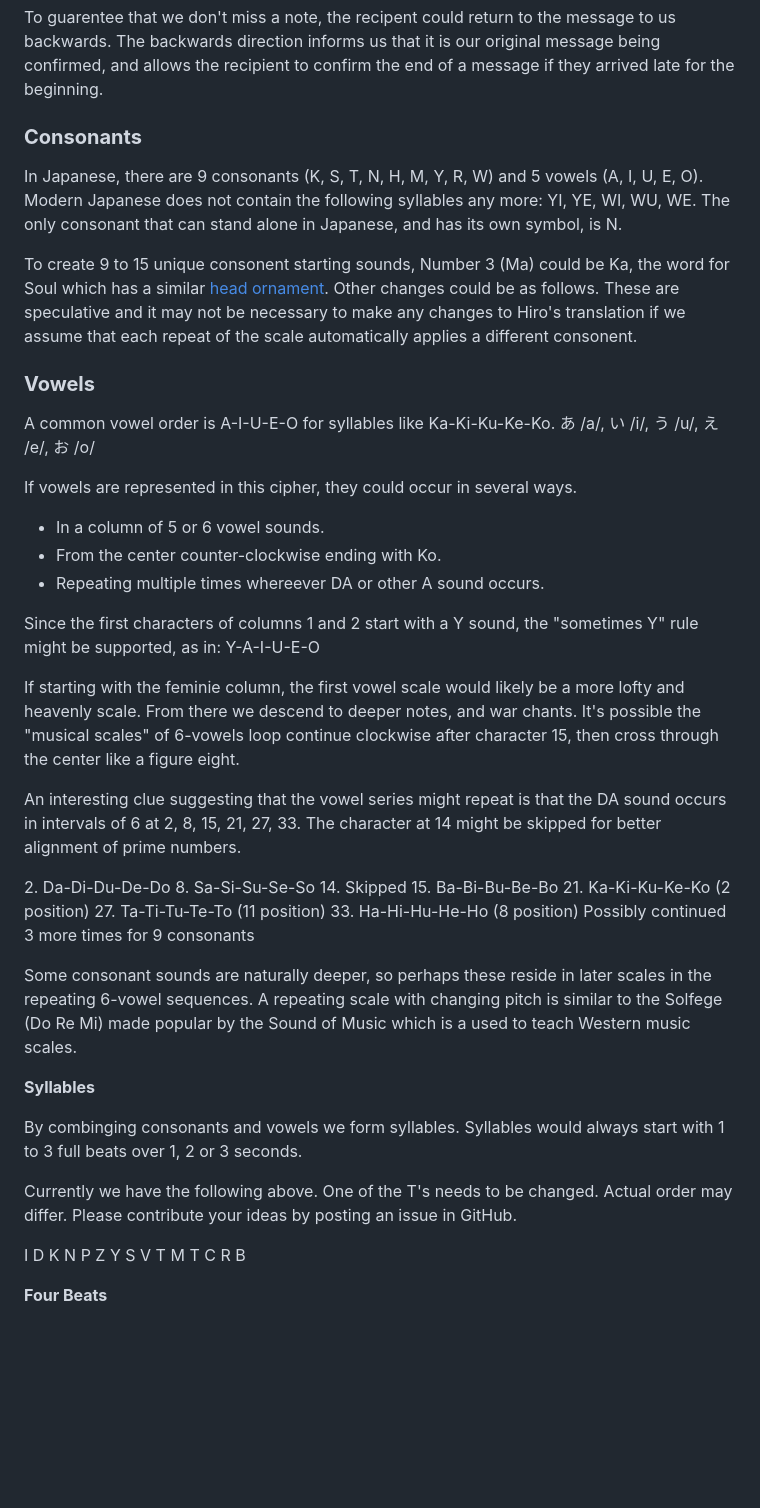
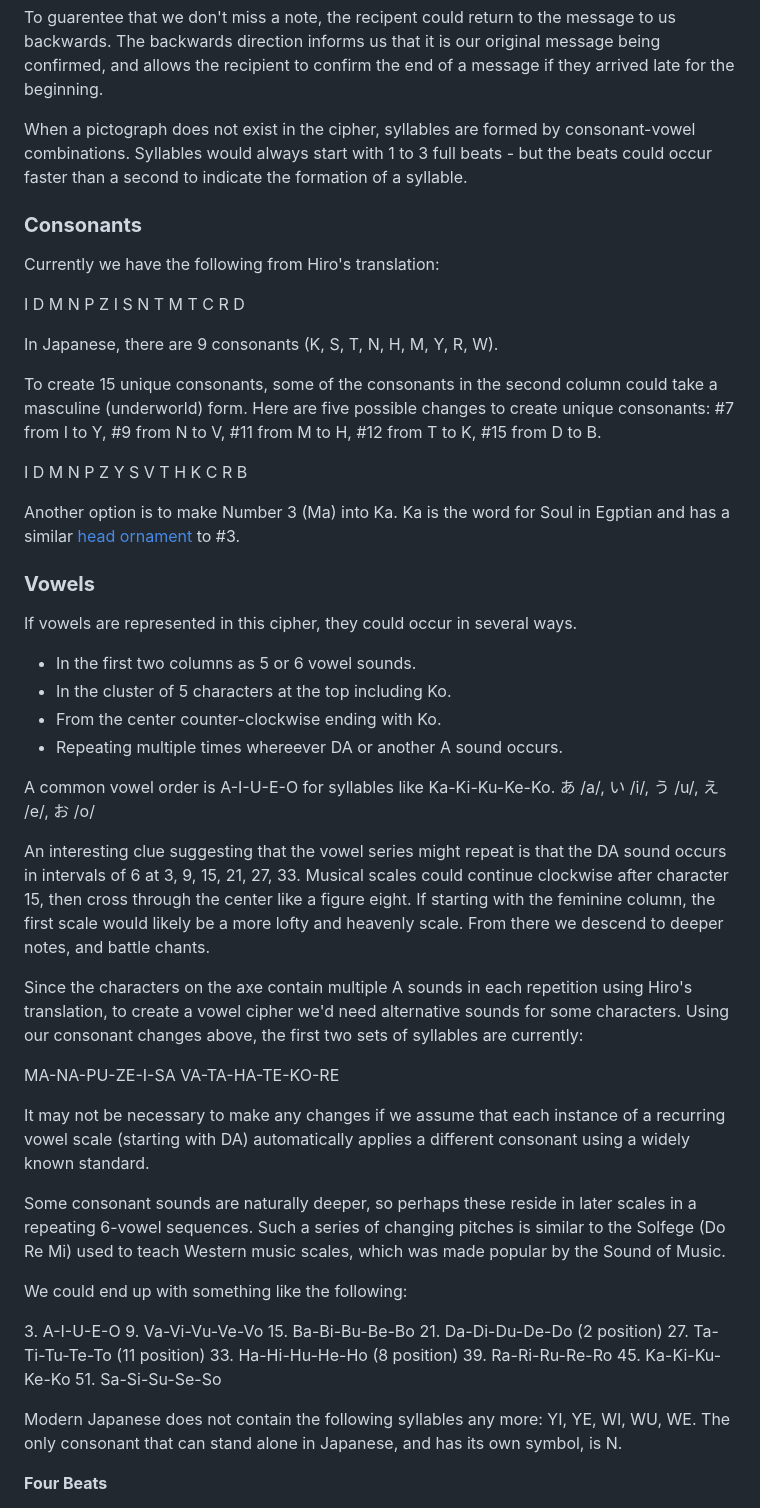
Before and after one commit to PlanetLive/LinearA, a Markdown page: axe/README.md, the part around the change. Rendered like a GitHub page; blank space fills up the shorter version.

Commit message:
Consonant and Vowel updates

```diff
--- a/axe/README.md
+++ b/axe/README.md
@@ -161,52 +161,62 @@ Three Beats toghter = 10 (King and the law - 10 commandments) - 3 strong beats o
 
 To guarentee that we don't miss a note, the recipent could return to the message to us backwards. The backwards direction informs us that it is our original message being confirmed, and allows the recipient to confirm the end of a message if they arrived late for the beginning.
 
+When a pictograph does not exist in the cipher, syllables are formed by consonant-vowel combinations. Syllables would always start with 1 to 3 full beats - but the beats could occur faster than a second to indicate the formation of a syllable.
+
 <div style="clear:both"></div>
 
 ### **Consonants**
 
-In Japanese, there are 9 consonants (K, S, T, N, H, M, Y, R, W) and 5 vowels (A, I, U, E, O). Modern Japanese does not contain the following syllables any more: YI, YE, WI, WU, WE. The only consonant that can stand alone in Japanese, and has its own symbol, is N.
+Currently we have the following from Hiro's translation:
 
-To create 9 to 15 unique consonent starting sounds,  Number 3 (Ma) could be Ka, the word for Soul which has a similar [head ornament](https://www.google.com/search?q=Egyptian+Ka). Other changes could be as follows. These are speculative and it may not be necessary to make any changes to Hiro's translation if we assume that each repeat of the scale automatically applies a different consonent.
+I D M N P Z I S N T M T C R D
+
+In Japanese, there are 9 consonants (K, S, T, N, H, M, Y, R, W).
+
+To create 15 unique consonants, some of the consonants in the second column could take a masculine (underworld) form. Here are five possible changes to create unique consonants: #7 from I to Y, #9 from N to V, #11 from M to H, #12 from T to K, #15 from D to B.
+
+I D M N P Z Y S V T H K C R B
+
+Another option is to make Number 3 (Ma) into Ka. Ka is the word for Soul in Egptian and has a similar [head ornament](https://www.google.com/search?q=Egyptian+Ka) to #3.
 
 
 ### **Vowels**
 
+If vowels are represented in this cipher, they could occur in several ways.
+
+- In the first two columns as 5 or 6 vowel sounds.
+- In the cluster of 5 characters at the top including Ko.
+- From the center counter-clockwise ending with Ko.
+- Repeating multiple times whereever DA or another A sound occurs.
+
 A common vowel order is A-I-U-E-O for syllables like Ka-Ki-Ku-Ke-Ko.
 あ /a/, い /i/, う /u/, え /e/, お /o/
 
-If vowels are represented in this cipher, they could occur in several ways.
+An interesting clue suggesting that the vowel series might repeat is that the DA sound occurs in intervals of 6 at 3, 9, 15, 21, 27, 33.  Musical scales could continue clockwise after character 15, then cross through the center like a figure eight.  If starting with the feminine column, the first scale would likely be a more lofty and heavenly scale. From there we descend to deeper notes, and battle chants.
 
-- In a column of 5 or 6 vowel sounds.
-- From the center counter-clockwise ending with Ko.
-- Repeating multiple times whereever DA or other A sound occurs.
+Since the characters on the axe contain multiple A sounds in each repetition using Hiro's translation, to create a vowel cipher we'd need alternative sounds for some characters. Using our consonant changes above, the first two sets of syllables are currently:
 
-Since the first characters of columns 1 and 2 start with a Y sound, the "sometimes Y" rule might be supported, as in: Y-A-I-U-E-O
+MA-NA-PU-ZE-I-SA
+VA-TA-HA-TE-KO-RE
 
-If starting with the feminie column, the first vowel scale would likely be a more lofty and heavenly scale. From there we descend to deeper notes, and war chants. It's possible the "musical scales" of 6-vowels loop continue clockwise after character 15, then cross through the center like a figure eight.
+It may not be necessary to make any changes if we assume that each instance of a recurring vowel scale (starting with DA) automatically applies a different consonant using a widely known standard.
 
-An interesting clue suggesting that the vowel series might repeat is that the DA sound occurs in intervals of 6 at 2, 8, 15, 21, 27, 33. The character at 14 might be skipped for better alignment of prime numbers.
+Some consonant sounds are naturally deeper, so perhaps these reside in later scales in a repeating 6-vowel sequences.  Such a series of changing pitches is similar to the Solfege (Do Re Mi) used to teach Western music scales, which was made popular by the Sound of Music.
 
-2\. Da-Di-Du-De-Do
-8\. Sa-Si-Su-Se-So
-14\. Skipped
+We could end up with something like the following:
+
+3\. A-I-U-E-O
+9\. Va-Vi-Vu-Ve-Vo
 15\. Ba-Bi-Bu-Be-Bo
-21\. Ka-Ki-Ku-Ke-Ko (2 position)
+21\. Da-Di-Du-De-Do (2 position)
 27\. Ta-Ti-Tu-Te-To (11 position)
 33\. Ha-Hi-Hu-He-Ho (8 position)
-Possibly continued 3 more times for 9 consonants
+39\. Ra-Ri-Ru-Re-Ro
+45\. Ka-Ki-Ku-Ke-Ko
+51\. Sa-Si-Su-Se-So
 
-Some consonant sounds are naturally deeper, so perhaps these reside in later scales in the repeating 6-vowel sequences.  A repeating scale with changing pitch is similar to the Solfege (Do Re Mi) made popular by the Sound of Music which is a used to teach Western music scales.
+Modern Japanese does not contain the following syllables any more: YI, YE, WI, WU, WE. The only consonant that can stand alone in Japanese, and has its own symbol, is N.
 
-
-
-**Syllables**
-
-By combinging consonants and vowels we form syllables. Syllables would always start with 1 to 3 full beats over 1, 2 or 3 seconds.
-
-Currently we have the following above. One of the T's needs to be changed. Actual order may differ. Please contribute your ideas by posting an issue in GitHub.
-
-I D K N P Z Y S V T M T C R B
 
 **Four Beats**
 
```
